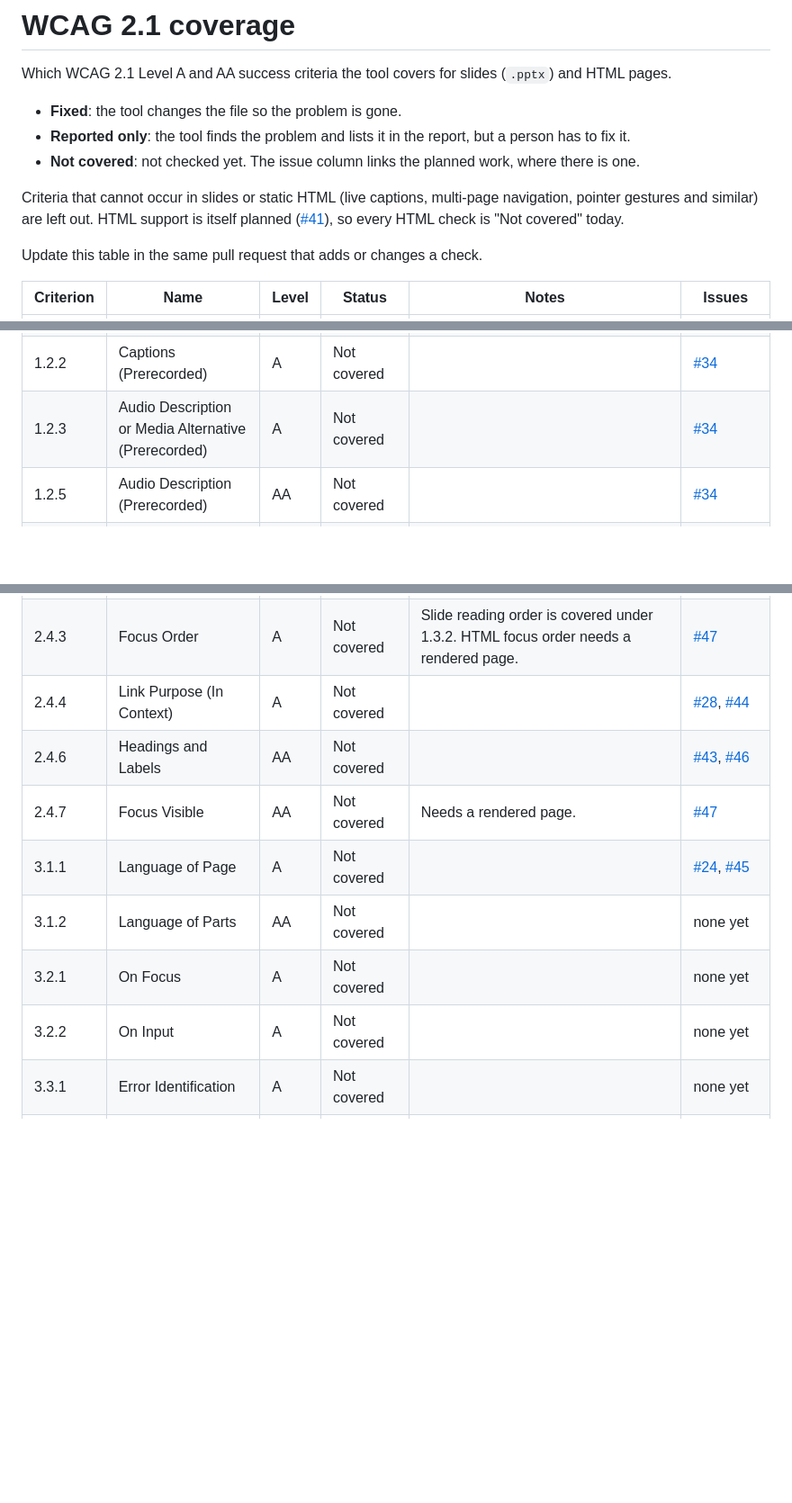
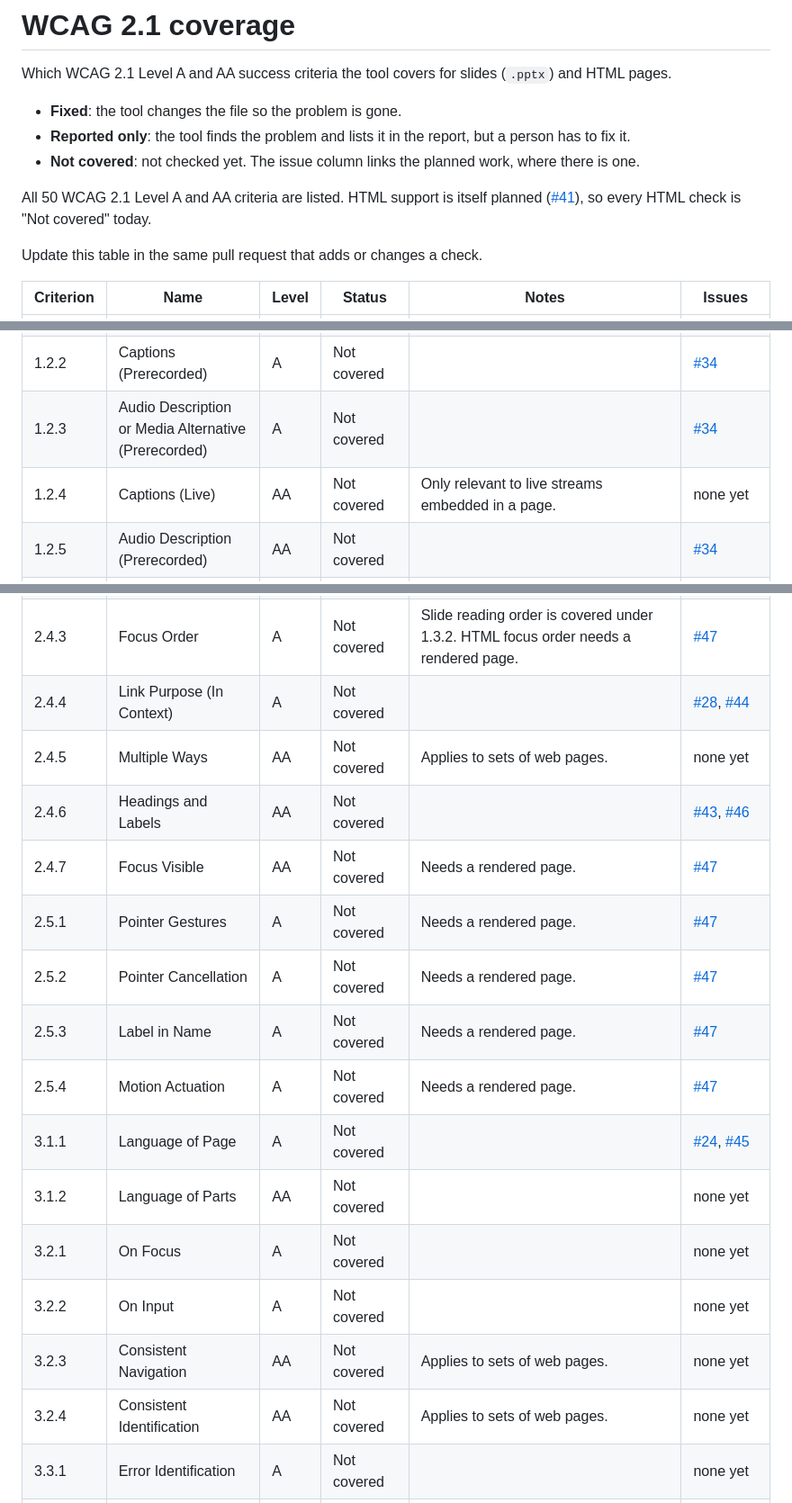
Before and after one commit to t-nair/automated-accessibility-enhancer, a Markdown page: docs/wcag-coverage.md, 3 parts joined by grey strips. Shown at 90% size. Rendered like a GitHub page; blank space fills up the shorter version.

Commit message:
List all 50 WCAG 2.1 A/AA criteria in coverage table

```diff
--- a/docs/wcag-coverage.md
+++ b/docs/wcag-coverage.md
@@ -6,7 +6,7 @@ Which WCAG 2.1 Level A and AA success criteria the tool covers for slides (`.ppt
 - **Reported only**: the tool finds the problem and lists it in the report, but a person has to fix it.
 - **Not covered**: not checked yet. The issue column links the planned work, where there is one.
 
-Criteria that cannot occur in slides or static HTML (live captions, multi-page navigation, pointer gestures and similar) are left out. HTML support is itself planned ([#41](https://github.com/t-nair/automated-accessibility-enhancer/issues/41)), so every HTML check is "Not covered" today.
+All 50 WCAG 2.1 Level A and AA criteria are listed. HTML support is itself planned ([#41](https://github.com/t-nair/automated-accessibility-enhancer/issues/41)), so every HTML check is "Not covered" today.
 
 Update this table in the same pull request that adds or changes a check.
 
@@ -16,6 +16,7 @@ Update this table in the same pull request that adds or changes a check.
 | 1.2.1 | Audio-only and Video-only (Prerecorded) | A | Not covered |  | [#34](https://github.com/t-nair/automated-accessibility-enhancer/issues/34) |
 | 1.2.2 | Captions (Prerecorded) | A | Not covered |  | [#34](https://github.com/t-nair/automated-accessibility-enhancer/issues/34) |
 | 1.2.3 | Audio Description or Media Alternative (Prerecorded) | A | Not covered |  | [#34](https://github.com/t-nair/automated-accessibility-enhancer/issues/34) |
+| 1.2.4 | Captions (Live) | AA | Not covered | Only relevant to live streams embedded in a page. | none yet |
 | 1.2.5 | Audio Description (Prerecorded) | AA | Not covered |  | [#34](https://github.com/t-nair/automated-accessibility-enhancer/issues/34) |
 | 1.3.1 | Info and Relationships | A | Not covered | Table headers, form labels and heading structure are not checked. | [#27](https://github.com/t-nair/automated-accessibility-enhancer/issues/27), [#43](https://github.com/t-nair/automated-accessibility-enhancer/issues/43), [#46](https://github.com/t-nair/automated-accessibility-enhancer/issues/46) |
 | 1.3.2 | Meaningful Sequence | A | Fixed | Slide titles are moved to the front of the reading order. Other shapes are left as they are. | [#8](https://github.com/t-nair/automated-accessibility-enhancer/issues/8) |
@@ -41,12 +42,19 @@ Update this table in the same pull request that adds or changes a check.
 | 2.4.2 | Page Titled | A | Reported only | Slides with no title are listed in the report. Titles typed into text boxes are detected. HTML: not covered. | [#7](https://github.com/t-nair/automated-accessibility-enhancer/issues/7), [#23](https://github.com/t-nair/automated-accessibility-enhancer/issues/23) |
 | 2.4.3 | Focus Order | A | Not covered | Slide reading order is covered under 1.3.2. HTML focus order needs a rendered page. | [#47](https://github.com/t-nair/automated-accessibility-enhancer/issues/47) |
 | 2.4.4 | Link Purpose (In Context) | A | Not covered |  | [#28](https://github.com/t-nair/automated-accessibility-enhancer/issues/28), [#44](https://github.com/t-nair/automated-accessibility-enhancer/issues/44) |
+| 2.4.5 | Multiple Ways | AA | Not covered | Applies to sets of web pages. | none yet |
 | 2.4.6 | Headings and Labels | AA | Not covered |  | [#43](https://github.com/t-nair/automated-accessibility-enhancer/issues/43), [#46](https://github.com/t-nair/automated-accessibility-enhancer/issues/46) |
 | 2.4.7 | Focus Visible | AA | Not covered | Needs a rendered page. | [#47](https://github.com/t-nair/automated-accessibility-enhancer/issues/47) |
+| 2.5.1 | Pointer Gestures | A | Not covered | Needs a rendered page. | [#47](https://github.com/t-nair/automated-accessibility-enhancer/issues/47) |
+| 2.5.2 | Pointer Cancellation | A | Not covered | Needs a rendered page. | [#47](https://github.com/t-nair/automated-accessibility-enhancer/issues/47) |
+| 2.5.3 | Label in Name | A | Not covered | Needs a rendered page. | [#47](https://github.com/t-nair/automated-accessibility-enhancer/issues/47) |
+| 2.5.4 | Motion Actuation | A | Not covered | Needs a rendered page. | [#47](https://github.com/t-nair/automated-accessibility-enhancer/issues/47) |
 | 3.1.1 | Language of Page | A | Not covered |  | [#24](https://github.com/t-nair/automated-accessibility-enhancer/issues/24), [#45](https://github.com/t-nair/automated-accessibility-enhancer/issues/45) |
 | 3.1.2 | Language of Parts | AA | Not covered |  | none yet |
 | 3.2.1 | On Focus | A | Not covered |  | none yet |
 | 3.2.2 | On Input | A | Not covered |  | none yet |
+| 3.2.3 | Consistent Navigation | AA | Not covered | Applies to sets of web pages. | none yet |
+| 3.2.4 | Consistent Identification | AA | Not covered | Applies to sets of web pages. | none yet |
 | 3.3.1 | Error Identification | A | Not covered |  | none yet |
 | 3.3.2 | Labels or Instructions | A | Not covered |  | [#46](https://github.com/t-nair/automated-accessibility-enhancer/issues/46) |
 | 3.3.3 | Error Suggestion | AA | Not covered |  | none yet |
```
Also changed, not shown: other parts of docs/wcag-coverage.md (+1 -0 lines).
